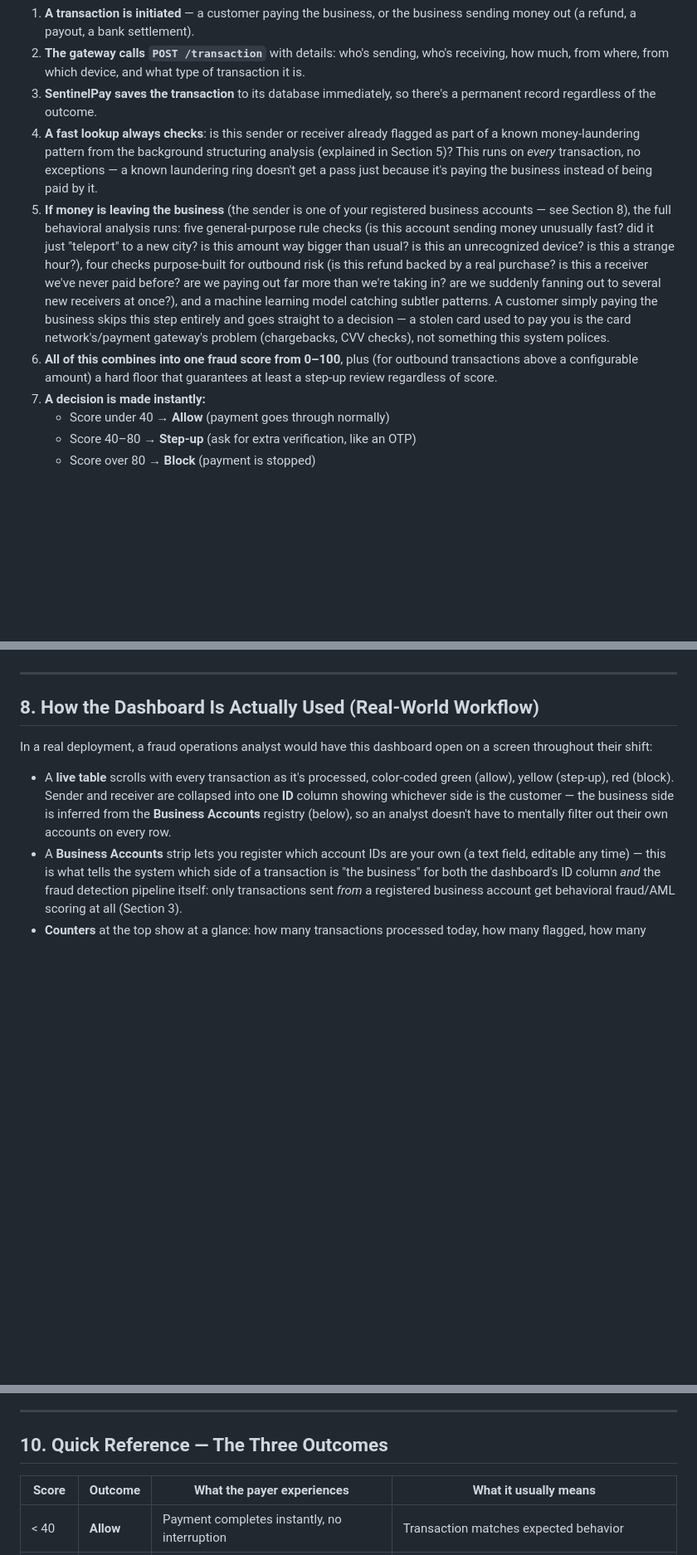
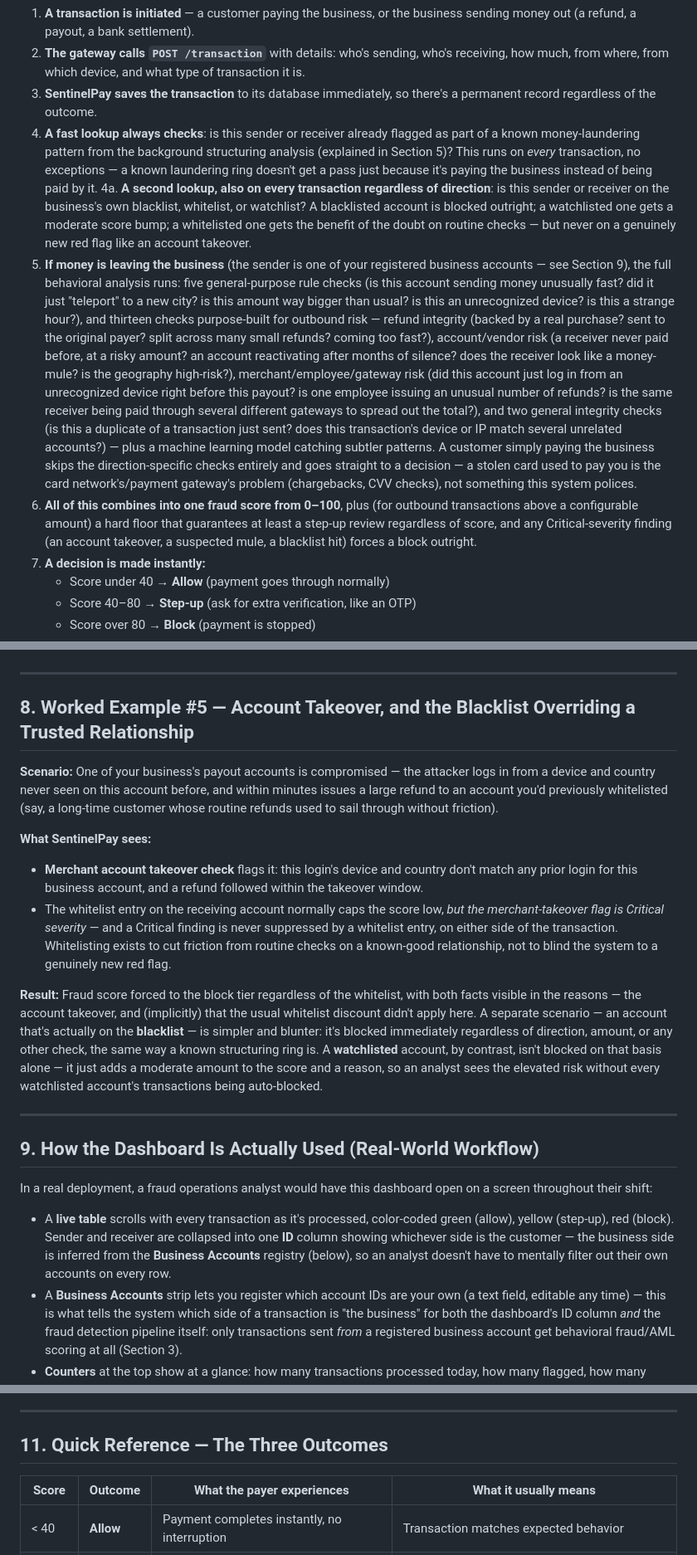
Before and after one commit to tejo123-HUB/sentinelpay, a Markdown page: user-manual.md, 3 parts joined by grey strips. Shown at 83% size. Drawn GitHub-style; blank space fills up the shorter version.

```diff
--- a/user-manual.md
+++ b/user-manual.md
@@ -37,8 +37,9 @@ Here's exactly what happens, in order, every time money moves:
 2. **The gateway calls `POST /transaction`** with details: who's sending, who's receiving, how much, from where, from which device, and what type of transaction it is.
 3. **SentinelPay saves the transaction** to its database immediately, so there's a permanent record regardless of the outcome.
 4. **A fast lookup always checks**: is this sender or receiver already flagged as part of a known money-laundering pattern from the background structuring analysis (explained in Section 5)? This runs on *every* transaction, no exceptions — a known laundering ring doesn't get a pass just because it's paying the business instead of being paid by it.
-5. **If money is leaving the business** (the sender is one of your registered business accounts — see Section 8), the full behavioral analysis runs: five general-purpose rule checks (is this account sending money unusually fast? did it just "teleport" to a new city? is this amount way bigger than usual? is this an unrecognized device? is this a strange hour?), four checks purpose-built for outbound risk (is this refund backed by a real purchase? is this a receiver we've never paid before? are we paying out far more than we're taking in? are we suddenly fanning out to several new receivers at once?), and a machine learning model catching subtler patterns. A customer simply paying the business skips this step entirely and goes straight to a decision — a stolen card used to pay you is the card network's/payment gateway's problem (chargebacks, CVV checks), not something this system polices.
-6. **All of this combines into one fraud score from 0–100**, plus (for outbound transactions above a configurable amount) a hard floor that guarantees at least a step-up review regardless of score.
+4a. **A second lookup, also on every transaction regardless of direction**: is this sender or receiver on the business's own blacklist, whitelist, or watchlist? A blacklisted account is blocked outright; a watchlisted one gets a moderate score bump; a whitelisted one gets the benefit of the doubt on routine checks — but never on a genuinely new red flag like an account takeover.
+5. **If money is leaving the business** (the sender is one of your registered business accounts — see Section 9), the full behavioral analysis runs: five general-purpose rule checks (is this account sending money unusually fast? did it just "teleport" to a new city? is this amount way bigger than usual? is this an unrecognized device? is this a strange hour?), and thirteen checks purpose-built for outbound risk — refund integrity (backed by a real purchase? sent to the original payer? split across many small refunds? coming too fast?), account/vendor risk (a receiver never paid before, at a risky amount? an account reactivating after months of silence? does the receiver look like a money-mule? is the geography high-risk?), merchant/employee/gateway risk (did this account just log in from an unrecognized device right before this payout? is one employee issuing an unusual number of refunds? is the same receiver being paid through several different gateways to spread out the total?), and two general integrity checks (is this a duplicate of a transaction just sent? does this transaction's device or IP match several unrelated accounts?) — plus a machine learning model catching subtler patterns. A customer simply paying the business skips the direction-specific checks entirely and goes straight to a decision — a stolen card used to pay you is the card network's/payment gateway's problem (chargebacks, CVV checks), not something this system polices.
+6. **All of this combines into one fraud score from 0–100**, plus (for outbound transactions above a configurable amount) a hard floor that guarantees at least a step-up review regardless of score, and any Critical-severity finding (an account takeover, a suspected mule, a blacklist hit) forces a block outright.
 7. **A decision is made instantly:**
    - Score under 40 → **Allow** (payment goes through normally)
    - Score 40–80 → **Step-up** (ask for extra verification, like an OTP)
@@ -133,7 +134,19 @@ A fraud analyst sees one clear, actionable alert: *"₹80,000 structured across
 
 ---
 
-## 8. How the Dashboard Is Actually Used (Real-World Workflow)
+## 8. Worked Example #5 — Account Takeover, and the Blacklist Overriding a Trusted Relationship
+
+**Scenario:** One of your business's payout accounts is compromised — the attacker logs in from a device and country never seen on this account before, and within minutes issues a large refund to an account you'd previously whitelisted (say, a long-time customer whose routine refunds used to sail through without friction).
+
+**What SentinelPay sees:**
+- **Merchant account takeover check** flags it: this login's device and country don't match any prior login for this business account, and a refund followed within the takeover window.
+- The whitelist entry on the receiving account normally caps the score low, *but the merchant-takeover flag is Critical severity* — and a Critical finding is never suppressed by a whitelist entry, on either side of the transaction. Whitelisting exists to cut friction from routine checks on a known-good relationship, not to blind the system to a genuinely new red flag.
+
+**Result:** Fraud score forced to the block tier regardless of the whitelist, with both facts visible in the reasons — the account takeover, and (implicitly) that the usual whitelist discount didn't apply here. A separate scenario — an account that's actually on the **blacklist** — is simpler and blunter: it's blocked immediately regardless of direction, amount, or any other check, the same way a known structuring ring is. A **watchlisted** account, by contrast, isn't blocked on that basis alone — it just adds a moderate amount to the score and a reason, so an analyst sees the elevated risk without every watchlisted account's transactions being auto-blocked.
+
+---
+
+## 9. How the Dashboard Is Actually Used (Real-World Workflow)
 
 In a real deployment, a fraud operations analyst would have this dashboard open on a screen throughout their shift:
 
@@ -157,7 +171,7 @@ It's worth being honest about scope here: SentinelPay makes the **real-time deci
 
 ---
 
-## 10. Quick Reference — The Three Outcomes
+## 11. Quick Reference — The Three Outcomes
 
 | Score | Outcome | What the payer experiences | What it usually means |
 |---|---|---|---|
```
Also changed, not shown: other parts of user-manual.md (+2 -1 lines), README.md (+32 -12 lines).
